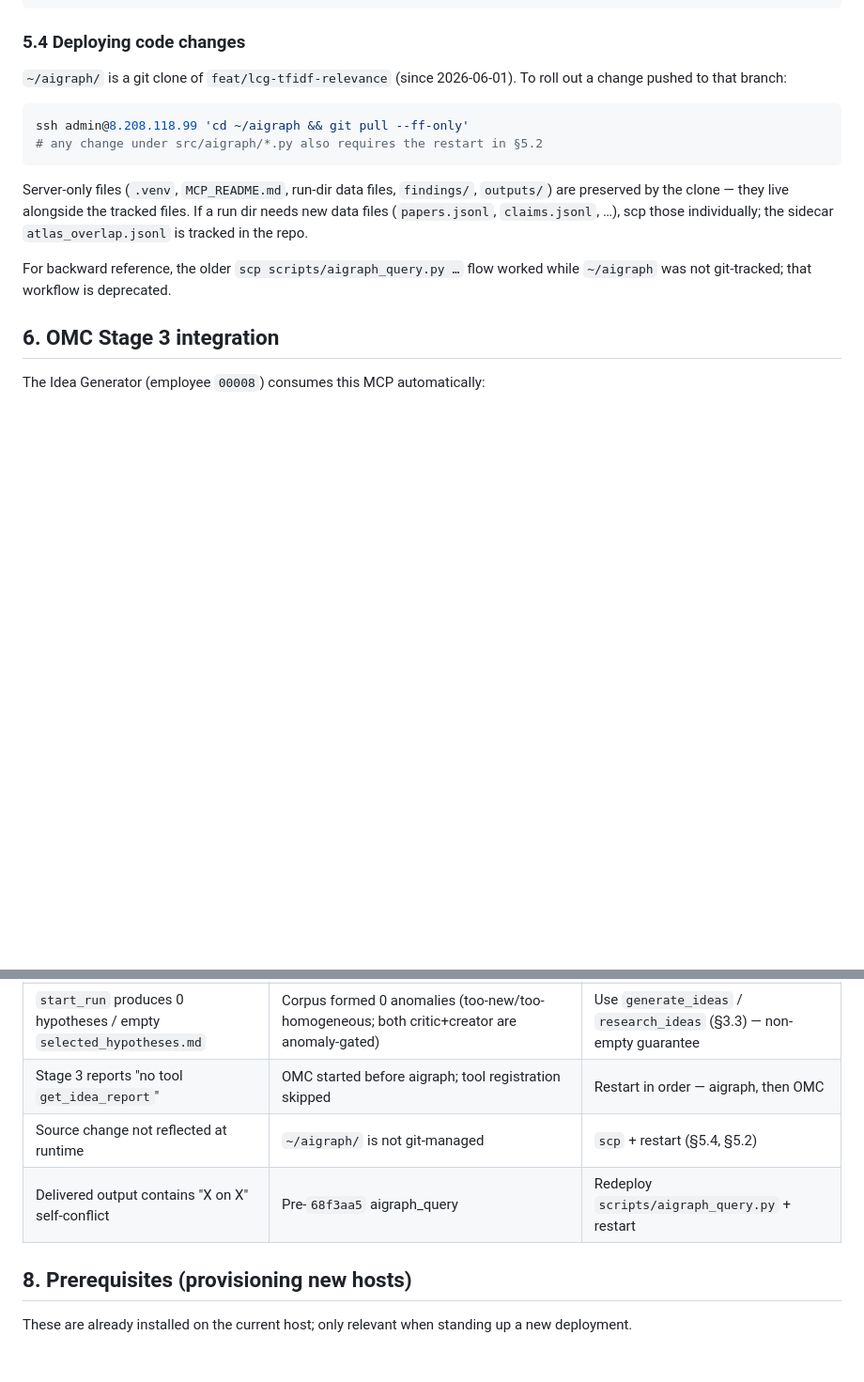
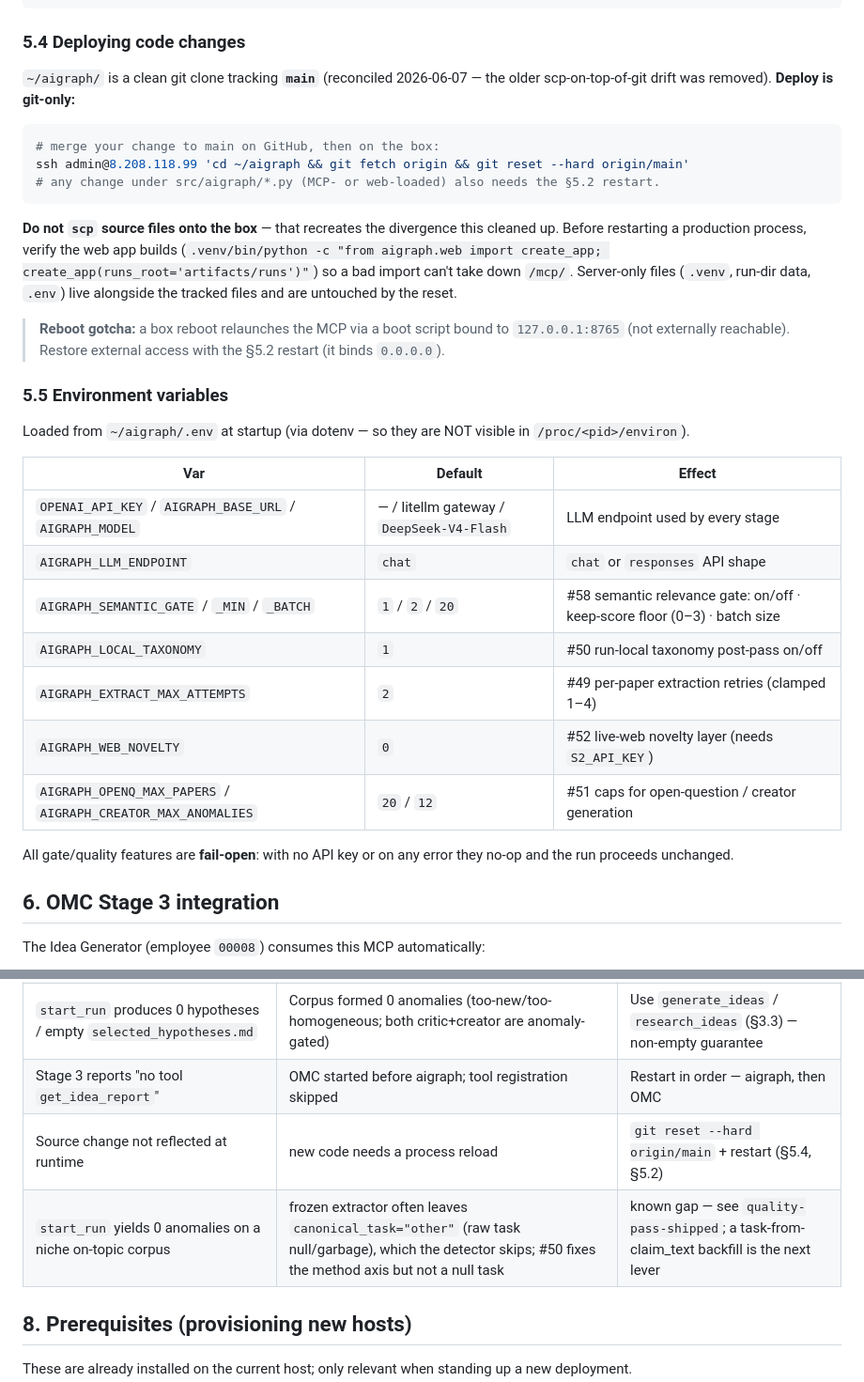
Before and after one commit to iamlilAJ/literature-conflict-graph, a Markdown page: docs/aigraph-mcp-client-guide.md, 2 parts joined by grey strips. Shown at 94% size. Rendered like a GitHub page; blank space fills up the shorter version.

Commit message:
docs(mcp): refresh client guide — dashboard, env vars, git-only deploy, new features
Adds §3.4 web dashboard (/dashboard, /dashboard/{id}, /graph, /api/dashboard*, /runs/{id}/{file}) + run-artifacts list; §5.5 environment variables (semantic gate #58, taxonomy #50, extraction retry #49, novelty #52, open-q/creator #51 knobs); rewrites §5.4 deploy to git-only (tracks main, scp retired, reboot→127.0.0.1 gotcha); fixes stale §7 limitations (X-on-X fixed, git-managed now). README points to the dashboard.

Co-Authored-By: Claude Opus 4.8 (1M context) <noreply@anthropic.com>

````diff
--- a/docs/aigraph-mcp-client-guide.md
+++ b/docs/aigraph-mcp-client-guide.md
@@ -352,22 +379,42 @@ ssh -t admin@8.208.118.99 'tmux attach -t aigraph'
 
 ### 5.4 Deploying code changes
 
-`~/aigraph/` is a git clone of `feat/lcg-tfidf-relevance` (since 2026-06-01).
-To roll out a change pushed to that branch:
+`~/aigraph/` is a clean git clone tracking **`main`** (reconciled 2026-06-07 —
+the older scp-on-top-of-git drift was removed). **Deploy is git-only:**
 
 ```bash
-ssh admin@8.208.118.99 'cd ~/aigraph && git pull --ff-only'
-# any change under src/aigraph/*.py also requires the restart in §5.2
+# merge your change to main on GitHub, then on the box:
+ssh admin@8.208.118.99 'cd ~/aigraph && git fetch origin && git reset --hard origin/main'
+# any change under src/aigraph/*.py (MCP- or web-loaded) also needs the §5.2 restart.
 ```
 
-Server-only files (`.venv`, `MCP_README.md`, run-dir data files, `findings/`,
-`outputs/`) are preserved by the clone — they live alongside the tracked
-files. If a run dir needs new data files (`papers.jsonl`, `claims.jsonl`,
-…), scp those individually; the sidecar `atlas_overlap.jsonl` is tracked
-in the repo.
+**Do not `scp` source files onto the box** — that recreates the divergence this
+cleaned up. Before restarting a production process, verify the web app builds
+(`.venv/bin/python -c "from aigraph.web import create_app; create_app(runs_root='artifacts/runs')"`)
+so a bad import can't take down `/mcp/`. Server-only files (`.venv`, run-dir data,
+`.env`) live alongside the tracked files and are untouched by the reset.
 
-For backward reference, the older `scp scripts/aigraph_query.py …` flow
-worked while `~/aigraph` was not git-tracked; that workflow is deprecated.
+> **Reboot gotcha:** a box reboot relaunches the MCP via a boot script bound to
+> `127.0.0.1:8765` (not externally reachable). Restore external access with the
+> §5.2 restart (it binds `0.0.0.0`).
+
+### 5.5 Environment variables
+
+Loaded from `~/aigraph/.env` at startup (via dotenv — so they are NOT visible
+in `/proc/<pid>/environ`).
+
+| Var | Default | Effect |
+|---|---|---|
+| `OPENAI_API_KEY` / `AIGRAPH_BASE_URL` / `AIGRAPH_MODEL` | — / litellm gateway / `DeepSeek-V4-Flash` | LLM endpoint used by every stage |
+| `AIGRAPH_LLM_ENDPOINT` | `chat` | `chat` or `responses` API shape |
+| `AIGRAPH_SEMANTIC_GATE` / `_MIN` / `_BATCH` | `1` / `2` / `20` | #58 semantic relevance gate: on/off · keep-score floor (0–3) · batch size |
+| `AIGRAPH_LOCAL_TAXONOMY` | `1` | #50 run-local taxonomy post-pass on/off |
+| `AIGRAPH_EXTRACT_MAX_ATTEMPTS` | `2` | #49 per-paper extraction retries (clamped 1–4) |
+| `AIGRAPH_WEB_NOVELTY` | `0` | #52 live-web novelty layer (needs `S2_API_KEY`) |
+| `AIGRAPH_OPENQ_MAX_PAPERS` / `AIGRAPH_CREATOR_MAX_ANOMALIES` | `20` / `12` | #51 caps for open-question / creator generation |
+
+All gate/quality features are **fail-open**: with no API key or on any error they
+no-op and the run proceeds unchanged.
 
 ## 6. OMC Stage 3 integration
 
@@ -399,8 +446,8 @@ and Stage 3 has no `get_idea_report` to call.
 | `start_run` fails with `provider is rate-limited` / `read operation timed out` | Shared LLM endpoint (`litellm.yangtzeailab.com`, `DeepSeek-V4-Flash`) is throttled or slow under the per-paper claim-extraction load | Retry, lower `max_papers`, or point `AIGRAPH_BASE_URL` at a less contended endpoint |
 | `start_run` produces 0 hypotheses / empty `selected_hypotheses.md` | Corpus formed 0 anomalies (too-new/too-homogeneous; both critic+creator are anomaly-gated) | Use `generate_ideas` / `research_ideas` (§3.3) — non-empty guarantee |
 | Stage 3 reports "no tool `get_idea_report`" | OMC started before aigraph; tool registration skipped | Restart in order — aigraph, then OMC |
-| Source change not reflected at runtime | `~/aigraph/` is not git-managed | `scp` + restart (§5.4, §5.2) |
-| Delivered output contains "X on X" self-conflict | Pre-`68f3aa5` aigraph_query | Redeploy `scripts/aigraph_query.py` + restart |
+| Source change not reflected at runtime | new code needs a process reload | `git reset --hard origin/main` + restart (§5.4, §5.2) |
+| `start_run` yields 0 anomalies on a niche on-topic corpus | frozen extractor often leaves `canonical_task="other"` (raw task null/garbage), which the detector skips; #50 fixes the method axis but not a null task | known gap — see `quality-pass-shipped`; a task-from-claim_text backfill is the next lever |
 
 ## 8. Prerequisites (provisioning new hosts)
 
````
Also changed, not shown: other parts of docs/aigraph-mcp-client-guide.md (+27 -0 lines), README.md (+6 -0 lines).
